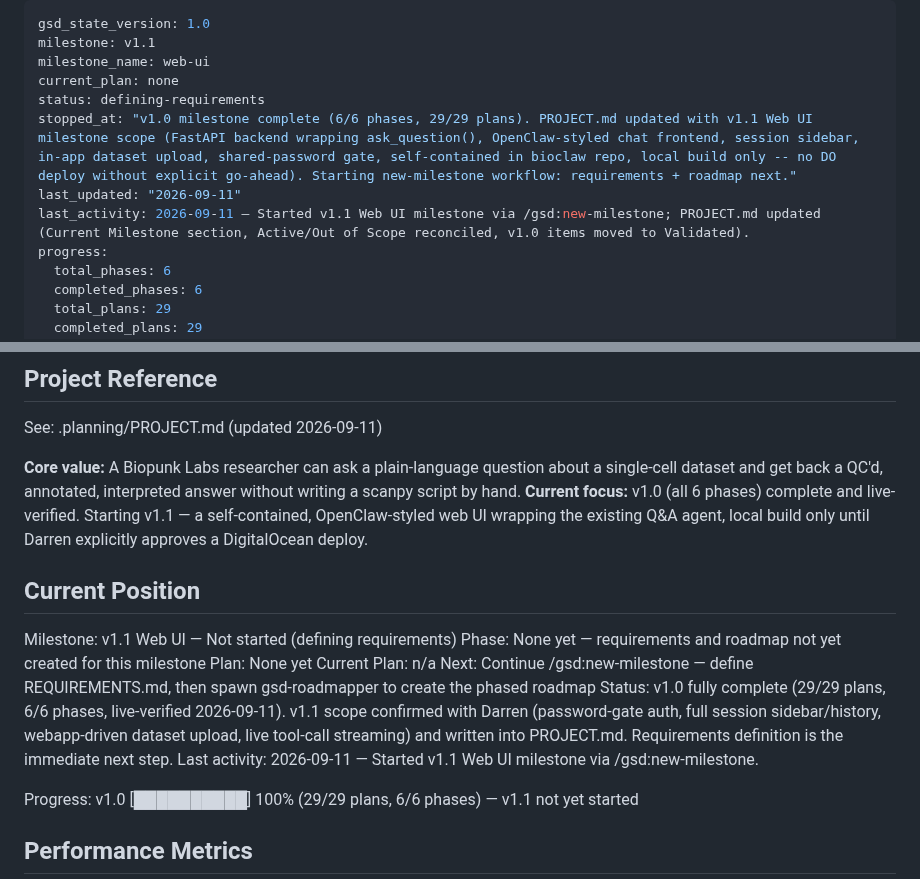
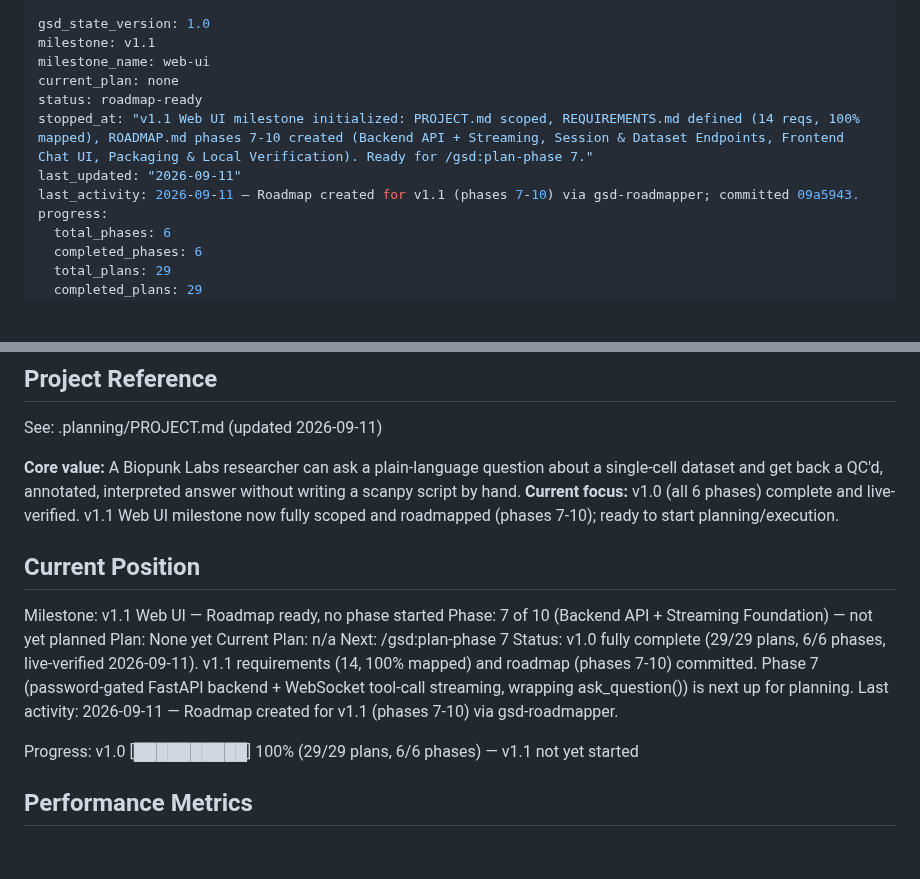
Before and after one commit to tjcrowley/bioclaw, a Markdown page: .planning/STATE.md, 2 parts joined by grey strips. Rendered like a GitHub page; blank space fills up the shorter version.

Commit message:
docs: v1.1 milestone initialized, roadmap ready

```diff
--- a/.planning/STATE.md
+++ b/.planning/STATE.md
@@ -3,10 +3,10 @@ gsd_state_version: 1.0
 milestone: v1.1
 milestone_name: web-ui
 current_plan: none
-status: defining-requirements
-stopped_at: "v1.0 milestone complete (6/6 phases, 29/29 plans). PROJECT.md updated with v1.1 Web UI milestone scope (FastAPI backend wrapping ask_question(), OpenClaw-styled chat frontend, session sidebar, in-app dataset upload, shared-password gate, self-contained in bioclaw repo, local build only -- no DO deploy without explicit go-ahead). Starting new-milestone workflow: requirements + roadmap next."
+status: roadmap-ready
+stopped_at: "v1.1 Web UI milestone initialized: PROJECT.md scoped, REQUIREMENTS.md defined (14 reqs, 100% mapped), ROADMAP.md phases 7-10 created (Backend API + Streaming, Session & Dataset Endpoints, Frontend Chat UI, Packaging & Local Verification). Ready for /gsd:plan-phase 7."
 last_updated: "2026-09-11"
-last_activity: 2026-09-11 — Started v1.1 Web UI milestone via /gsd:new-milestone; PROJECT.md updated (Current Milestone section, Active/Out of Scope reconciled, v1.0 items moved to Validated).
+last_activity: 2026-09-11 — Roadmap created for v1.1 (phases 7-10) via gsd-roadmapper; committed 09a5943.
 progress:
   total_phases: 6
   completed_phases: 6
@@ -22,17 +22,17 @@ progress:
 See: .planning/PROJECT.md (updated 2026-09-11)
 
 **Core value:** A Biopunk Labs researcher can ask a plain-language question about a single-cell dataset and get back a QC'd, annotated, interpreted answer without writing a scanpy script by hand.
-**Current focus:** v1.0 (all 6 phases) complete and live-verified. Starting v1.1 — a self-contained, OpenClaw-styled web UI wrapping the existing Q&A agent, local build only until Darren explicitly approves a DigitalOcean deploy.
+**Current focus:** v1.0 (all 6 phases) complete and live-verified. v1.1 Web UI milestone now fully scoped and roadmapped (phases 7-10); ready to start planning/execution.
 
 ## Current Position
 
-Milestone: v1.1 Web UI — Not started (defining requirements)
-Phase: None yet — requirements and roadmap not yet created for this milestone
+Milestone: v1.1 Web UI — Roadmap ready, no phase started
+Phase: 7 of 10 (Backend API + Streaming Foundation) — not yet planned
 Plan: None yet
 Current Plan: n/a
-Next: Continue /gsd:new-milestone — define REQUIREMENTS.md, then spawn gsd-roadmapper to create the phased roadmap
-Status: v1.0 fully complete (29/29 plans, 6/6 phases, live-verified 2026-09-11). v1.1 scope confirmed with Darren (password-gate auth, full session sidebar/history, webapp-driven dataset upload, live tool-call streaming) and written into PROJECT.md. Requirements definition is the immediate next step.
-Last activity: 2026-09-11 — Started v1.1 Web UI milestone via /gsd:new-milestone.
+Next: /gsd:plan-phase 7
+Status: v1.0 fully complete (29/29 plans, 6/6 phases, live-verified 2026-09-11). v1.1 requirements (14, 100% mapped) and roadmap (phases 7-10) committed. Phase 7 (password-gated FastAPI backend + WebSocket tool-call streaming, wrapping ask_question()) is next up for planning.
+Last activity: 2026-09-11 — Roadmap created for v1.1 (phases 7-10) via gsd-roadmapper.
 
 Progress: v1.0 [██████████] 100% (29/29 plans, 6/6 phases) — v1.1 not yet started
 
```
